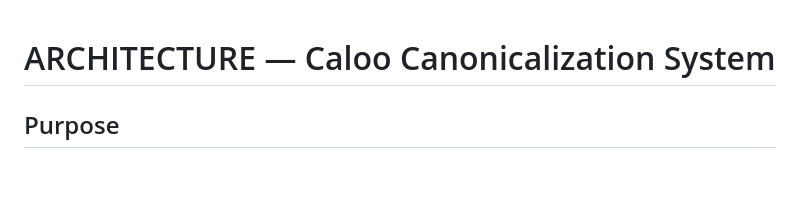
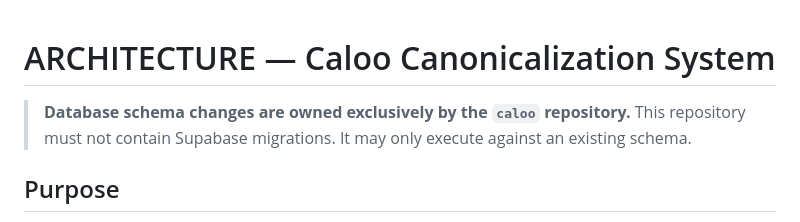
Before and after one commit to malindullinger/caloo-crawler, a Markdown page: ARCHITECTURE.md, the part around the change. Drawn GitHub-style; blank space fills up the shorter version.

```diff
--- a/ARCHITECTURE.md
+++ b/ARCHITECTURE.md
@@ -1,4 +1,8 @@
 # ARCHITECTURE — Caloo Canonicalization System
+
+> **Database schema changes are owned exclusively by the `caloo` repository.**
+> This repository must not contain Supabase migrations.
+> It may only execute against an existing schema.
 
 ## Purpose
 This document defines the **canonical data architecture** for Caloo’s Happenings & Courses ingestion system.
```
Also changed, not shown: DECISIONS.md (+12 -0 lines).
